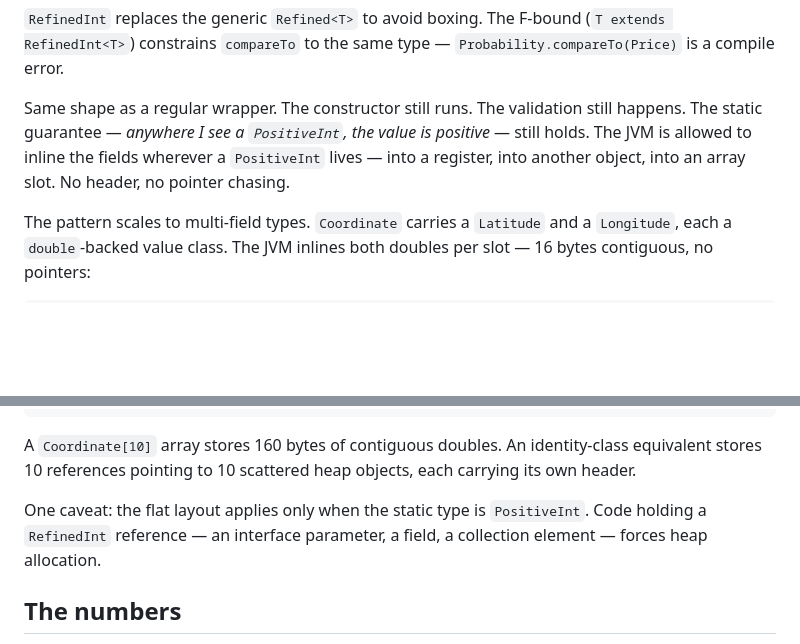
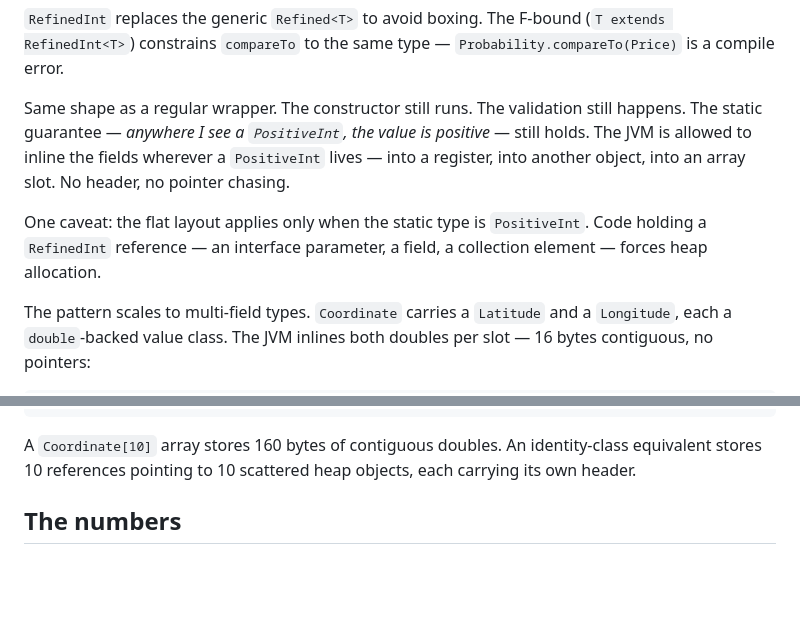
Before and after one commit to dfa1/dfa1.github.io, a Markdown page: articles/rethink-domain-primitives-with-valhalla.md, 2 parts joined by grey strips. Drawn GitHub-style; blank space fills up the shorter version.

Commit message:
fix: better grouping

````diff
--- a/articles/rethink-domain-primitives-with-valhalla.md
+++ b/articles/rethink-domain-primitives-with-valhalla.md
@@ -102,6 +102,8 @@ public interface RefinedInt<T extends RefinedInt<T>> extends Comparable<T> {
 Same shape as a regular wrapper. The constructor still runs. The validation still happens. The static guarantee — *anywhere I see a `PositiveInt`, the value is positive* — still holds.
 The JVM is allowed to inline the fields wherever a `PositiveInt` lives — into a register, into another object, into an array slot. No header, no pointer chasing.
 
+One caveat: the flat layout applies only when the static type is `PositiveInt`. Code holding a `RefinedInt` reference — an interface parameter, a field, a collection element — forces heap allocation.
+
 The pattern scales to multi-field types. `Coordinate` carries a `Latitude` and a `Longitude`, each a `double`-backed value class. The JVM inlines both doubles per slot — 16 bytes contiguous, no pointers:
 
 ```java
@@ -117,8 +119,6 @@ public value class Coordinate {
 ```
 
 A `Coordinate[10]` array stores 160 bytes of contiguous doubles. An identity-class equivalent stores 10 references pointing to 10 scattered heap objects, each carrying its own header.
-
-One caveat: the flat layout applies only when the static type is `PositiveInt`. Code holding a `RefinedInt` reference — an interface parameter, a field, a collection element — forces heap allocation.
 
 ## The numbers
 
````
